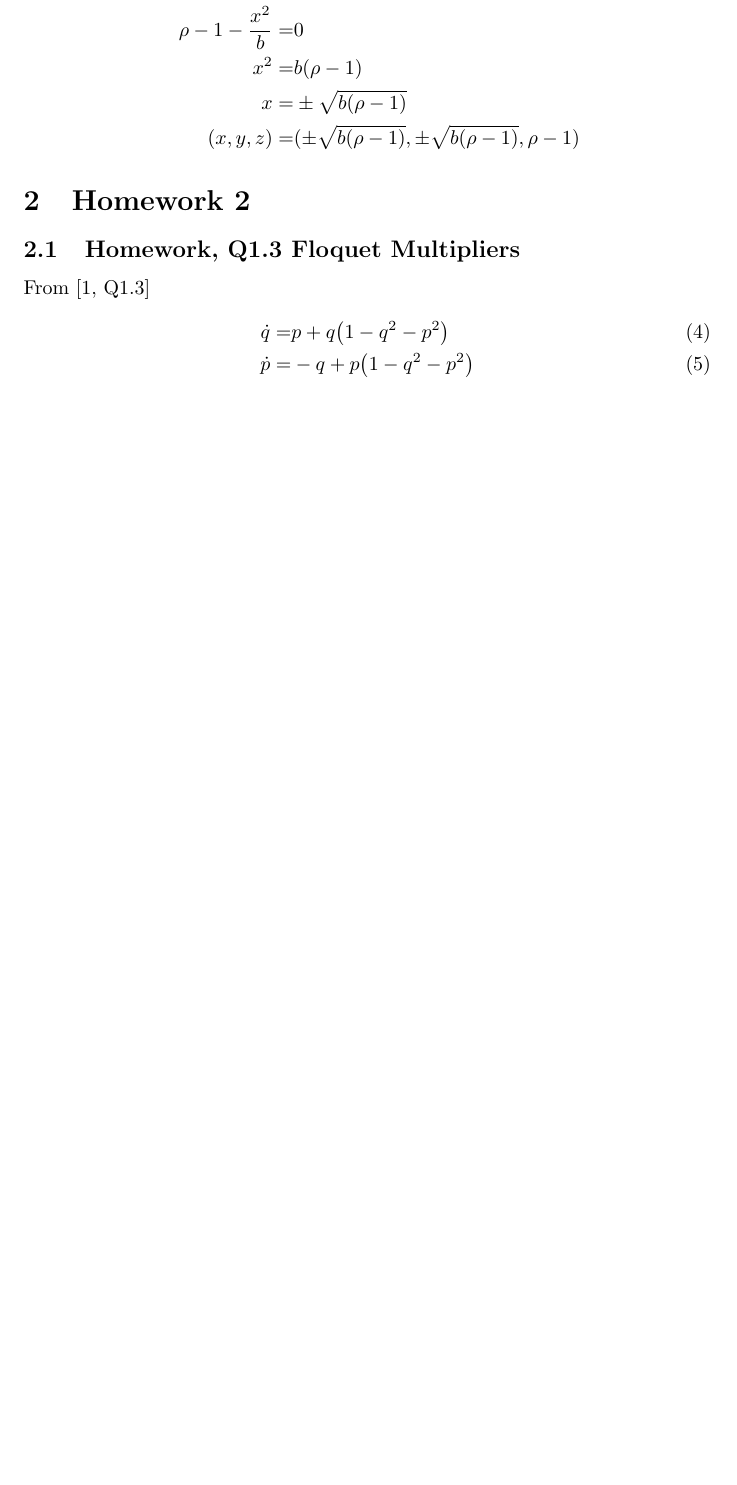
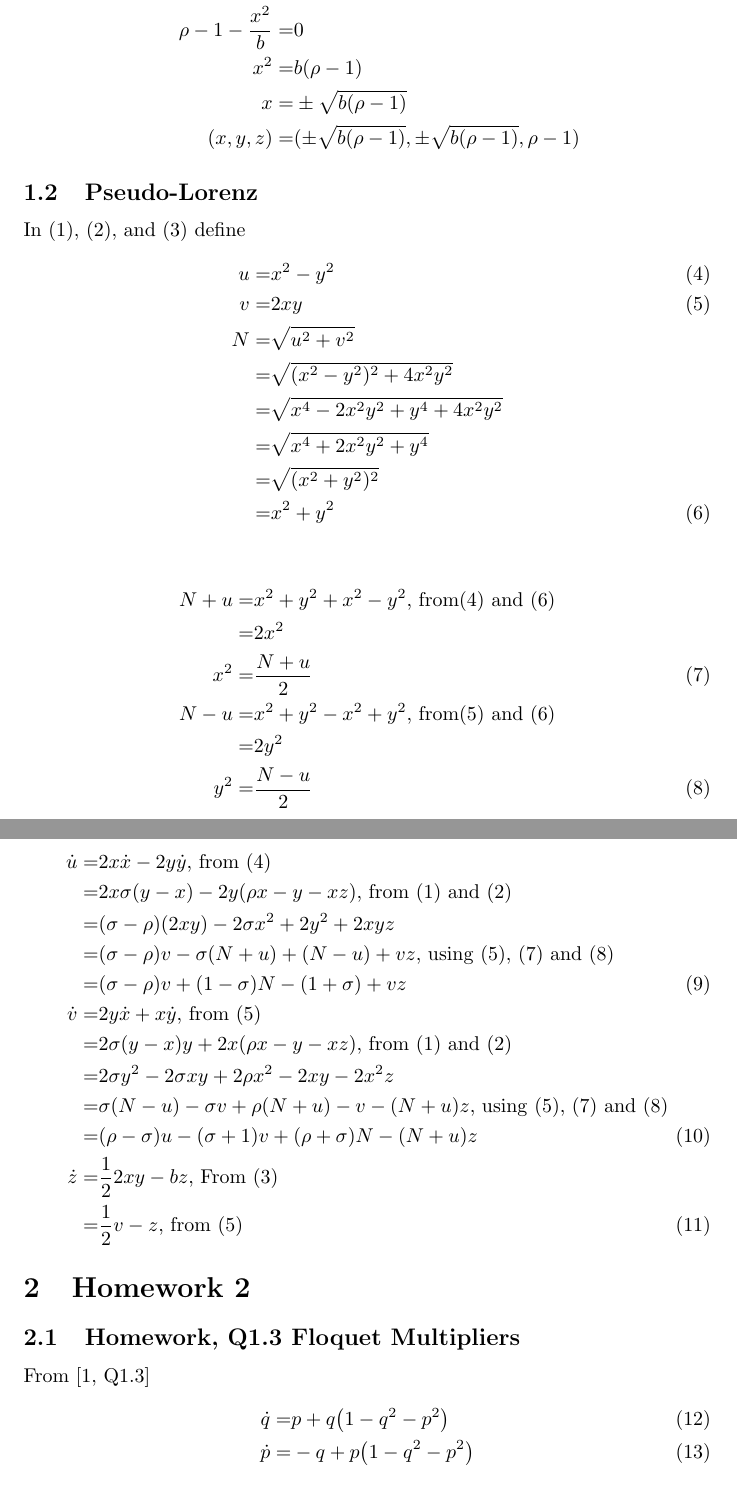
Before and after one commit to weka511/dynamics, a LaTeX paper (chaos_book/chaos.tex): part of page 2 of 6 before the commit and two parts of pages 2 and 3 of 7 after it, the two joined at a grey line, cut so that both start at the same text, the shorter picture padded with empty space. Compiled offline with pdfLaTeX.

Commit message:
Started on Miranda and Stone

```diff
--- a/chaos_book/chaos.tex
+++ b/chaos_book/chaos.tex
@@ -42,6 +43,44 @@ One solution is $(x,y,z)= (0,0,0)$. The other solution is
 	x^2 =& b(\rho-1)\\
 	x =& \pm \sqrt{ b(\rho-1)}\\
 	(x,y,z)=& (\pm \sqrt{ b(\rho-1)},\pm \sqrt{ b(\rho-1)},\rho-1)
+\end{align*}
+
+\subsection{Pseudo-Lorenz}
+
+In \eqref{eq:lorenz:1},  \eqref{eq:lorenz:2}, and \eqref{eq:lorenz:3} define
+\begin{align*}
+	u =& x^2-y^2 \numberthis \label{eq:miranda:stone:1}\\
+	v =& 2 x y \numberthis \label{eq:miranda:stone:2}\\
+	N =& \sqrt{u^2+v^2}\\
+	=& \sqrt{(x^2-y^2)^2 + 4x^2y^2}\\
+	=& \sqrt{x^4 - 2 x^2 y^2 + y^4  + 4x^2y^2}\\
+	=& \sqrt{x^4 + 2 x^2 y^2 + y^4}\\
+	=& \sqrt{(x^2+y^2)^2}\\
+	=& x^2+y^2 \numberthis \label{eq:miranda:stone:N}
+\end{align*}
+
+\begin{align*}
+	N+u= & x^2+y^2 + x^2 - y^2 \text{, from\eqref{eq:miranda:stone:1} and \eqref{eq:miranda:stone:N}} \\
+	=& 2 x^2 \\
+	x^2 =& \frac{N+u}{2}\numberthis \label{eq:miranda:stone:x}\\
+	N - u =& x^2+y^2 - x^2 + y^2 \text{, from\eqref{eq:miranda:stone:2} and \eqref{eq:miranda:stone:N}}\\
+	=& 2 y^2 \\
+	y^2 =& \frac{N-u}{2}\numberthis \label{eq:miranda:stone:y}
+\end{align*}
+
+\begin{align*}
+	\dot{u} =& 2 x \dot{x} - 2 y \dot{y} \text{, from \eqref{eq:miranda:stone:1}}\\
+	=& 2x\sigma(y-x)-2y(\rho x - y -xz) \text{, from \eqref{eq:lorenz:1} and \eqref{eq:lorenz:2}}\\
+	=&( \sigma - \rho)(2xy) -2\sigma x^2  + 2y^2 + 2xyz\\
+	=& ( \sigma - \rho) v -\sigma (N+u) + (N-u) + vz \text{, using \eqref{eq:miranda:stone:2}, \eqref{eq:miranda:stone:x} and \eqref{eq:miranda:stone:y}}\\
+	=& ( \sigma - \rho) v + (1-\sigma)N - (1+\sigma) +vz \numberthis \label{eq:miranda:stone:de:u}\\
+	\dot{v} =& 2 y \dot{x} + x \dot{y} \text{, from \eqref{eq:miranda:stone:2}}\\
+	=& 2\sigma(y-x)y+2x(\rho x-y-xz)  \text{, from \eqref{eq:lorenz:1} and \eqref{eq:lorenz:2}}\\
+	=& 2 \sigma y^2 -2 \sigma x y + 2\rho x^2 -2xy -2 x^2 z\\
+	=&  \sigma (N-u) - \sigma v + \rho (N+u) -v - (N+u) z \text{, using \eqref{eq:miranda:stone:2}, \eqref{eq:miranda:stone:x} and \eqref{eq:miranda:stone:y}}\\
+	=& (\rho-\sigma) u - (\sigma+1)v + (\rho+\sigma)N - (N+u) z \numberthis \label{eq:miranda:stone:de:v}\\
+	\dot{z} =& \frac{1}{2} 2xy - bz \text{, From \eqref{eq:lorenz:3}} \\
+	=& \frac{1}{2}v - z \text{, from \eqref{eq:miranda:stone:2}} \numberthis \label{eq:miranda:stone:de:z}
 \end{align*}
 \section{Homework 2}
 
```
Also changed, not shown: chaos_book/README.md, chaos_book/chaos.tex (1 more changed lines).
